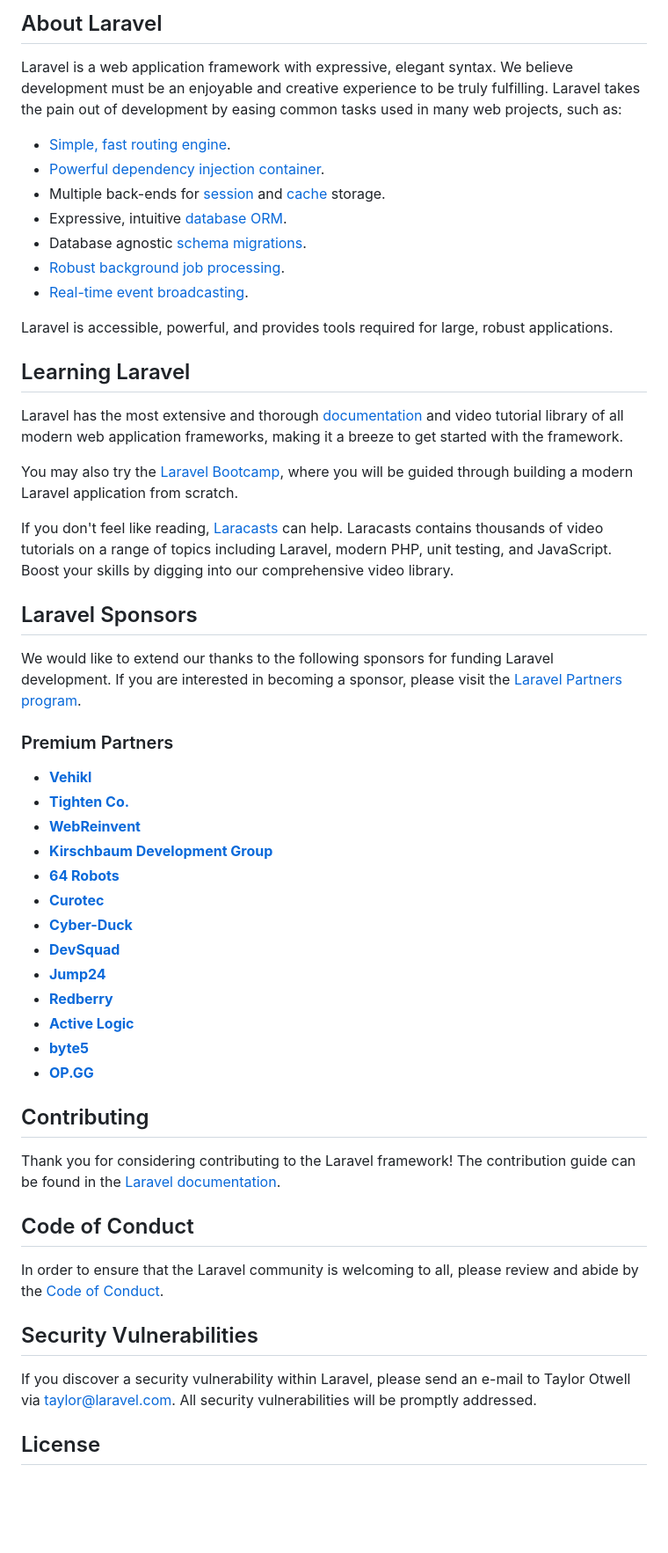
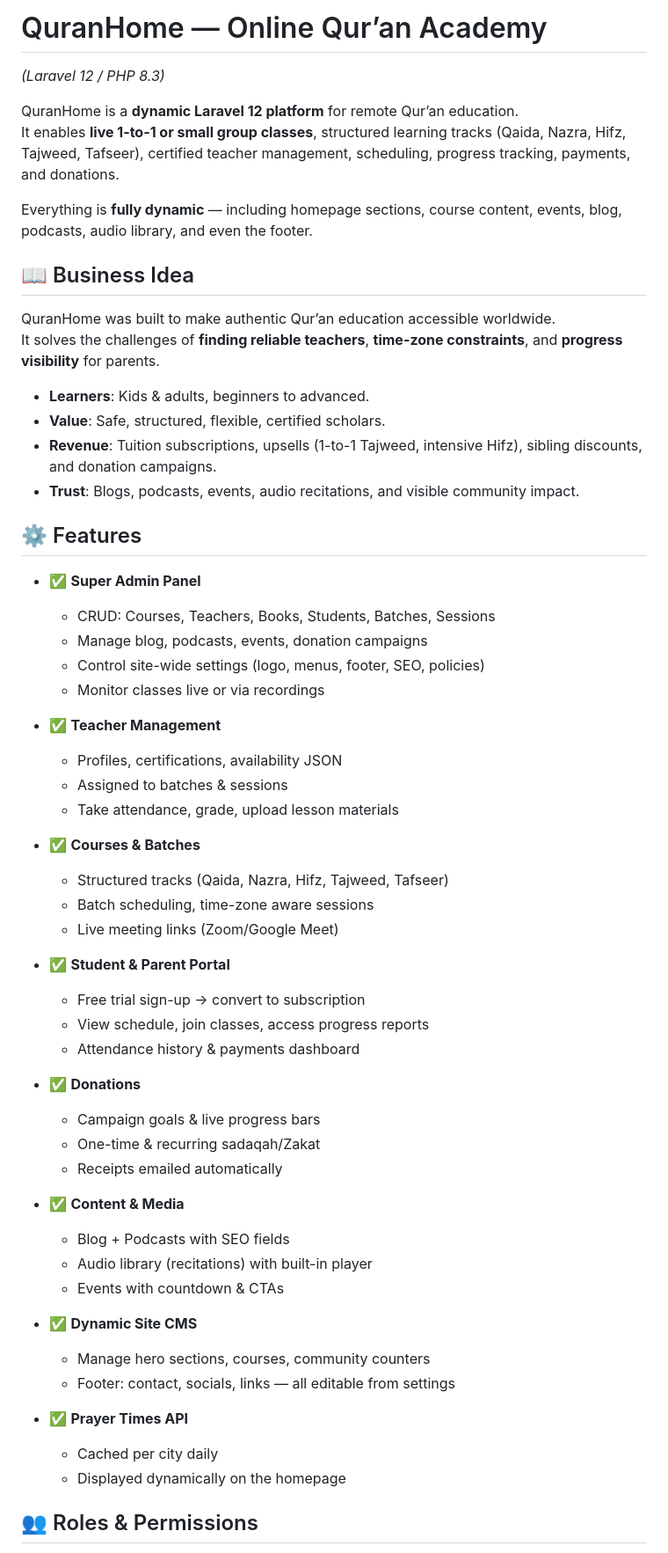
Before and after one commit to codefixxer/quran-accademy, a Markdown page: README.md, the part around one of its changes. Shown at 88% size. Drawn GitHub-style; blank space fills up the shorter version.

```diff
--- a/README.md
+++ b/README.md
@@ -9,57 +2,65 @@
 
-## About Laravel
+# QuranHome — Online Qur’an Academy
+*(Laravel 12 / PHP 8.3)*
 
-Laravel is a web application framework with expressive, elegant syntax. We believe development must be an enjoyable and creative experience to be truly fulfilling. Laravel takes the pain out of development by easing common tasks used in many web projects, such as:
+QuranHome is a **dynamic Laravel 12 platform** for remote Qur’an education.
+It enables **live 1-to-1 or small group classes**, structured learning tracks (Qaida, Nazra, Hifz, Tajweed, Tafseer), certified teacher management, scheduling, progress tracking, payments, and donations.
 
-- [Simple, fast routing engine](https://laravel.com/docs/routing).
-- [Powerful dependency injection container](https://laravel.com/docs/container).
-- Multiple back-ends for [session](https://laravel.com/docs/session) and [cache](https://laravel.com/docs/cache) storage.
-- Expressive, intuitive [database ORM](https://laravel.com/docs/eloquent).
-- Database agnostic [schema migrations](https://laravel.com/docs/migrations).
-- [Robust background job processing](https://laravel.com/docs/queues).
-- [Real-time event broadcasting](https://laravel.com/docs/broadcasting).
+Everything is **fully dynamic** — including homepage sections, course content, events, blog, podcasts, audio library, and even the footer.
 
-Laravel is accessible, powerful, and provides tools required for large, robust applications.
 
-## Learning Laravel
+## 📖 Business Idea
 
-Laravel has the most extensive and thorough [documentation](https://laravel.com/docs) and video tutorial library of all modern web application frameworks, making it a breeze to get started with the framework.
+QuranHome was built to make authentic Qur’an education accessible worldwide.
+It solves the challenges of **finding reliable teachers**, **time-zone constraints**, and **progress visibility** for parents.
 
-You may also try the [Laravel Bootcamp](https://bootcamp.laravel.com), where you will be guided through building a modern Laravel application from scratch.
+- **Learners**: Kids & adults, beginners to advanced.
+- **Value**: Safe, structured, flexible, certified scholars.
+- **Revenue**: Tuition subscriptions, upsells (1-to-1 Tajweed, intensive Hifz), sibling discounts, and donation campaigns.
+- **Trust**: Blogs, podcasts, events, audio recitations, and visible community impact.
 
-If you don't feel like reading, [Laracasts](https://laracasts.com) can help. Laracasts contains thousands of video tutorials on a range of topics including Laravel, modern PHP, unit testing, and JavaScript. Boost your skills by digging into our comprehensive video library.
 
-## Laravel Sponsors
+## ⚙️ Features
 
-We would like to extend our thanks to the following sponsors for funding Laravel development. If you are interested in becoming a sponsor, please visit the [Laravel Partners program](https://partners.laravel.com).
+- ✅ **Super Admin Panel**
+  - CRUD: Courses, Teachers, Books, Students, Batches, Sessions
+  - Manage blog, podcasts, events, donation campaigns
+  - Control site-wide settings (logo, menus, footer, SEO, policies)
+  - Monitor classes live or via recordings
 
-### Premium Partners
+- ✅ **Teacher Management**
+  - Profiles, certifications, availability JSON
+  - Assigned to batches & sessions
+  - Take attendance, grade, upload lesson materials
 
-- **[Vehikl](https://vehikl.com/)**
-- **[Tighten Co.](https://tighten.co)**
-- **[WebReinvent](https://webreinvent.com/)**
-- **[Kirschbaum Development Group](https://kirschbaumdevelopment.com)**
-- **[64 Robots](https://64robots.com)**
-- **[Curotec](https://www.curotec.com/services/technologies/laravel/)**
-- **[Cyber-Duck](https://cyber-duck.co.uk)**
-- **[DevSquad](https://devsquad.com/hire-laravel-developers)**
-- **[Jump24](https://jump24.co.uk)**
-- **[Redberry](https://redberry.international/laravel/)**
-- **[Active Logic](https://activelogic.com)**
-- **[byte5](https://byte5.de)**
-- **[OP.GG](https://op.gg)**
+- ✅ **Courses & Batches**
+  - Structured tracks (Qaida, Nazra, Hifz, Tajweed, Tafseer)
+  - Batch scheduling, time-zone aware sessions
+  - Live meeting links (Zoom/Google Meet)
 
-## Contributing
+- ✅ **Student & Parent Portal**
+  - Free trial sign-up → convert to subscription
+  - View schedule, join classes, access progress reports
+  - Attendance history & payments dashboard
 
-Thank you for considering contributing to the Laravel framework! The contribution guide can be found in the [Laravel documentation](https://laravel.com/docs/contributions).
+- ✅ **Donations**
+  - Campaign goals & live progress bars
+  - One-time & recurring sadaqah/Zakat
+  - Receipts emailed automatically
 
-## Code of Conduct
+- ✅ **Content & Media**
+  - Blog + Podcasts with SEO fields
+  - Audio library (recitations) with built-in player
+  - Events with countdown & CTAs
 
-In order to ensure that the Laravel community is welcoming to all, please review and abide by the [Code of Conduct](https://laravel.com/docs/contributions#code-of-conduct).
+- ✅ **Dynamic Site CMS**
+  - Manage hero sections, courses, community counters
+  - Footer: contact, socials, links — all editable from settings
 
-## Security Vulnerabilities
+- ✅ **Prayer Times API**
+  - Cached per city daily
+  - Displayed dynamically on the homepage
 
-If you discover a security vulnerability within Laravel, please send an e-mail to Taylor Otwell via [taylor@laravel.com](mailto:taylor@laravel.com). All security vulnerabilities will be promptly addressed.
 
-## License
+## 👥 Roles & Permissions
 
```
Also changed, not shown: other parts of README.md (+175 -11 lines).
